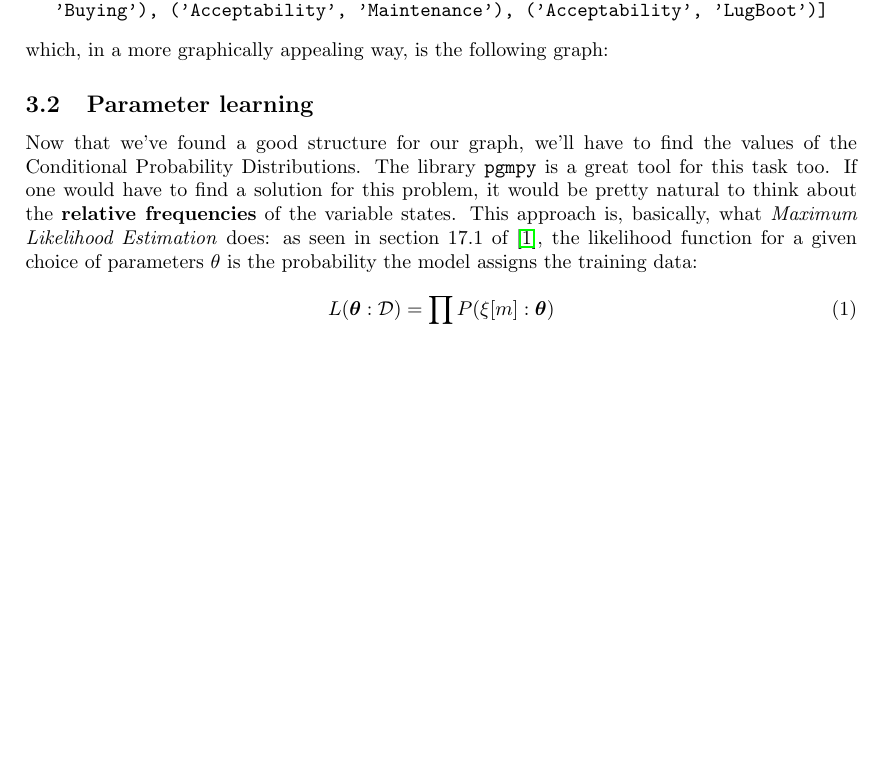
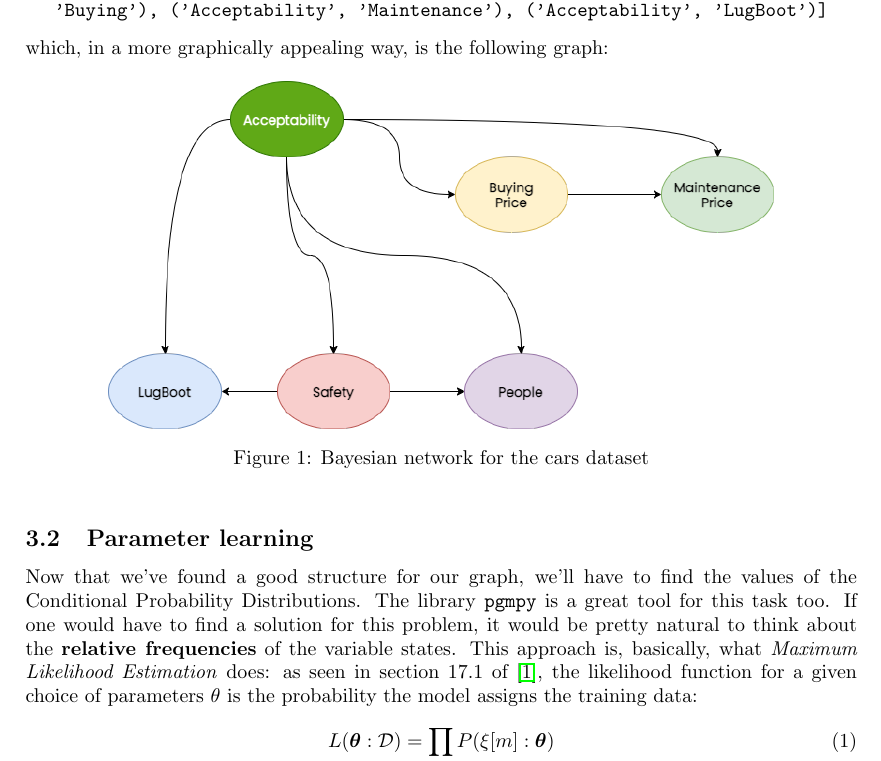
Before and after one commit to montali/BayesOnCars, a LaTeX paper (main.tex, which reads sections/03-bayesiannet.tex): part of page 3 of 8, cut so that both start at the same text, the shorter picture padded with empty space. Compiled offline with pdfLaTeX.

Commit message:
Added graph

```diff
--- a/sections/03-bayesiannet.tex
+++ b/sections/03-bayesiannet.tex
@@ -26,7 +26,12 @@ After some instants, the search finds its best guess of model. We can therefore
 \texttt{[('Buying', 'Maintenance'), ('Safety', 'People'), ('Safety', 'LugBoot'), ('Acceptability', 'Safety'), ('Acceptability', 'People'), ('Acceptability', 'Buying'), ('Acceptability', 'Maintenance'), ('Acceptability', 'LugBoot')]}
 \end{center}
 which, in a more graphically appealing way, is the following graph:
-%TODO: add graph!!
+\begin{figure}[ht]
+    \centering\includegraphics[width=0.8\linewidth]{figures/DAG.png}
+    \caption{Bayesian network for the cars dataset}
+    \label{fig:errors}
+\end{figure}
+
 \subsection{Parameter learning}
 Now that we've found a good structure for our graph, we'll have to find the values of the Conditional Probability Distributions. The library \texttt{pgmpy} is a great tool for this task too. If one would have to find a solution for this problem, it would be pretty natural to think about the \textbf{relative frequencies} of the variable states. This approach is, basically, what \textit{Maximum Likelihood Estimation} does: as seen in section 17.1 of \cite{book:probgraphmod}, the likelihood function for a given choice of parameters $\theta$ is the probability the model assigns the training data:
 \begin{equation}
```
Also changed, not shown: figures/DAG.png (added).
